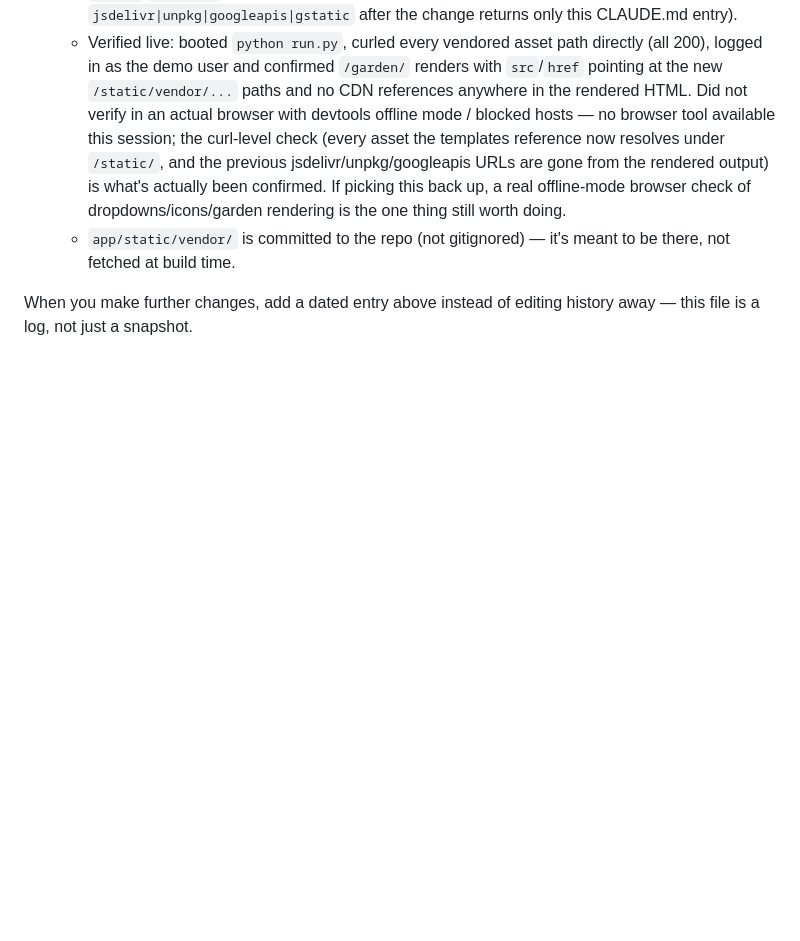
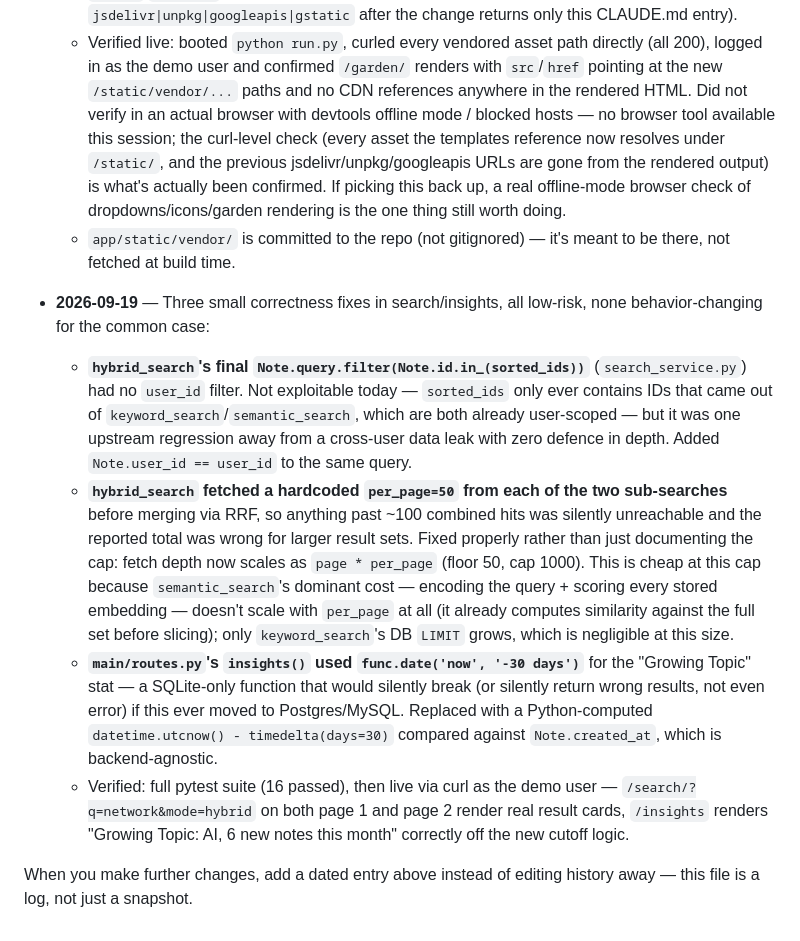
Before and after one commit to Adithya-ux-2006/Thought-garden, a Markdown page: CLAUDE.md, the part around the change. Drawn GitHub-style; blank space fills up the shorter version.

Commit message:
Log the search/insights correctness fixes in CLAUDE.md
Co-Authored-By: Claude Sonnet 5 <noreply@anthropic.com>

```diff
--- a/CLAUDE.md
+++ b/CLAUDE.md
@@ -136,4 +136,10 @@ README oversells slightly vs. actual code: claims SQLite FTS5 full-text search,
   - Verified live: booted `python run.py`, curled every vendored asset path directly (all 200), logged in as the demo user and confirmed `/garden/` renders with `src`/`href` pointing at the new `/static/vendor/...` paths and no CDN references anywhere in the rendered HTML. Did not verify in an actual browser with devtools offline mode / blocked hosts — no browser tool available this session; the curl-level check (every asset the templates reference now resolves under `/static/`, and the previous jsdelivr/unpkg/googleapis URLs are gone from the rendered output) is what's actually been confirmed. If picking this back up, a real offline-mode browser check of dropdowns/icons/garden rendering is the one thing still worth doing.
   - `app/static/vendor/` is committed to the repo (not gitignored) — it's meant to be there, not fetched at build time.
 
+- **2026-09-19** — Three small correctness fixes in search/insights, all low-risk, none behavior-changing for the common case:
+  - **`hybrid_search`'s final `Note.query.filter(Note.id.in_(sorted_ids))`** (`search_service.py`) had no `user_id` filter. Not exploitable today — `sorted_ids` only ever contains IDs that came out of `keyword_search`/`semantic_search`, which are both already user-scoped — but it was one upstream regression away from a cross-user data leak with zero defence in depth. Added `Note.user_id == user_id` to the same query.
+  - **`hybrid_search` fetched a hardcoded `per_page=50` from each of the two sub-searches** before merging via RRF, so anything past ~100 combined hits was silently unreachable and the reported total was wrong for larger result sets. Fixed properly rather than just documenting the cap: fetch depth now scales as `page * per_page` (floor 50, cap 1000). This is cheap at this cap because `semantic_search`'s dominant cost — encoding the query + scoring every stored embedding — doesn't scale with `per_page` at all (it already computes similarity against the full set before slicing); only `keyword_search`'s DB `LIMIT` grows, which is negligible at this size.
+  - **`main/routes.py`'s `insights()` used `func.date('now', '-30 days')`** for the "Growing Topic" stat — a SQLite-only function that would silently break (or silently return wrong results, not even error) if this ever moved to Postgres/MySQL. Replaced with a Python-computed `datetime.utcnow() - timedelta(days=30)` compared against `Note.created_at`, which is backend-agnostic.
+  - Verified: full pytest suite (16 passed), then live via curl as the demo user — `/search/?q=network&mode=hybrid` on both page 1 and page 2 render real result cards, `/insights` renders "Growing Topic: AI, 6 new notes this month" correctly off the new cutoff logic.
+
 When you make further changes, add a dated entry above instead of editing history away — this file is a log, not just a snapshot.
```
